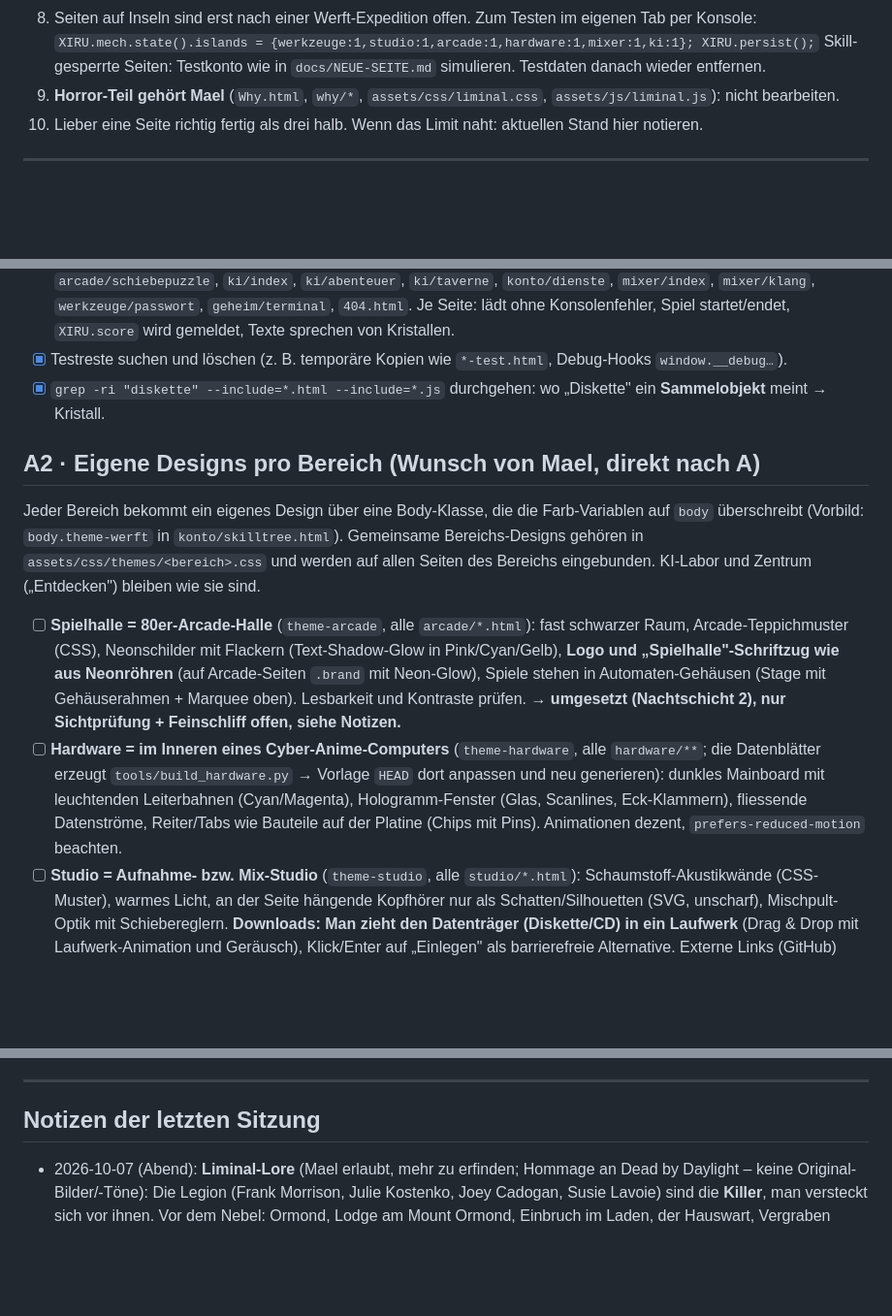
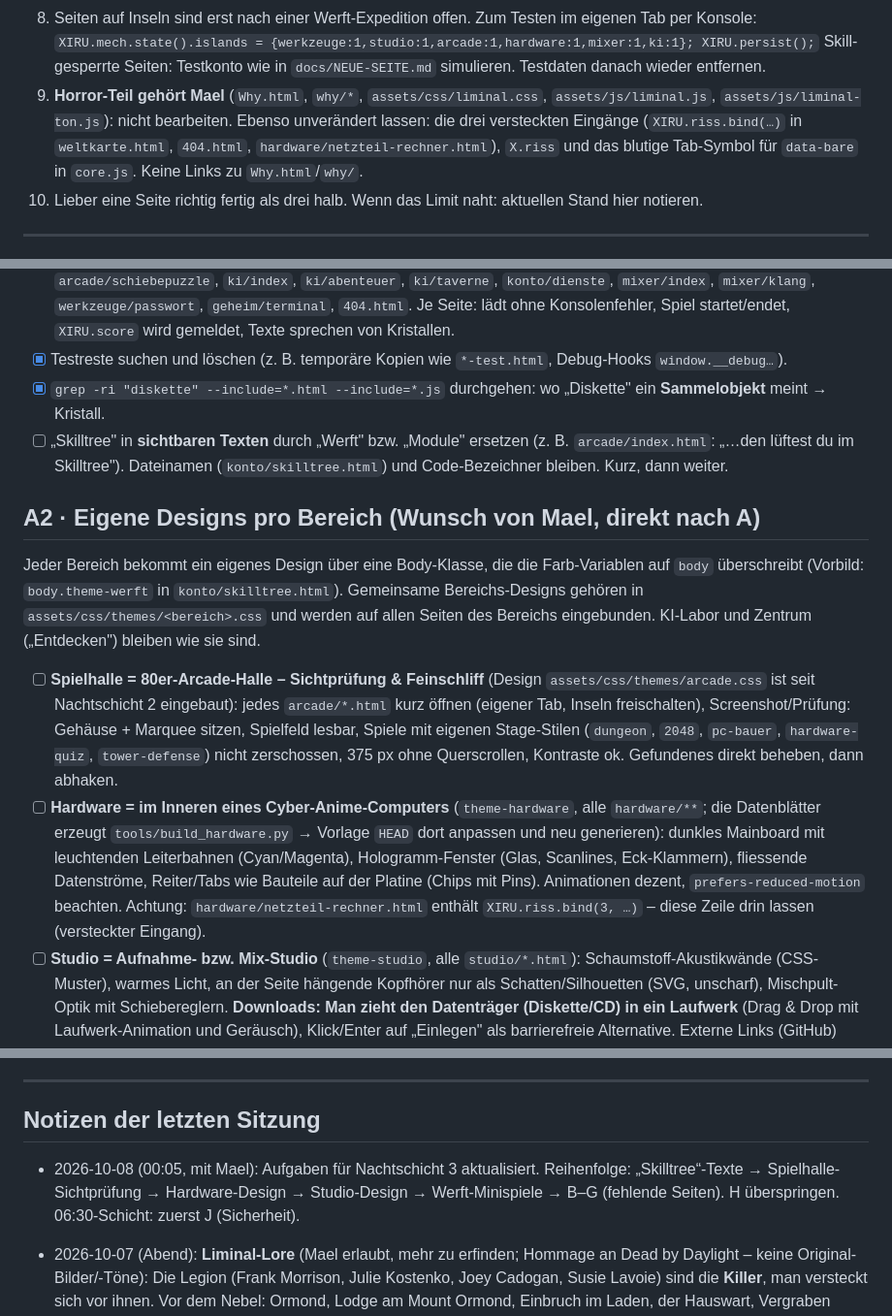
Before and after one commit to MaelVW/XiruprojektsWeb, a Markdown page: docs/TASKS.md, 3 parts joined by grey strips. Shown at 97% size. Rendered like a GitHub page; blank space fills up the shorter version.

Commit message:
Nachtschicht 2

```diff
--- a/docs/TASKS.md
+++ b/docs/TASKS.md
@@ -19,7 +19,9 @@ Arbeitsliste für alle weiteren Sitzungen (auch automatische Nachtschichten).
 8. Seiten auf Inseln sind erst nach einer Werft-Expedition offen. Zum Testen im eigenen Tab per Konsole:
    `XIRU.mech.state().islands = {werkzeuge:1,studio:1,arcade:1,hardware:1,mixer:1,ki:1}; XIRU.persist();`
    Skill-gesperrte Seiten: Testkonto wie in `docs/NEUE-SEITE.md` simulieren. Testdaten danach wieder entfernen.
-9. **Horror-Teil gehört Mael** (`Why.html`, `why/*`, `assets/css/liminal.css`, `assets/js/liminal.js`): nicht bearbeiten.
+9. **Horror-Teil gehört Mael** (`Why.html`, `why/*`, `assets/css/liminal.css`, `assets/js/liminal.js`, `assets/js/liminal-ton.js`): nicht bearbeiten.
+   Ebenso unverändert lassen: die drei versteckten Eingänge (`XIRU.riss.bind(…)` in `weltkarte.html`, `404.html`,
+   `hardware/netzteil-rechner.html`), `X.riss` und das blutige Tab-Symbol für `data-bare` in `core.js`. Keine Links zu `Why.html`/`why/`.
 10. Lieber eine Seite richtig fertig als drei halb. Wenn das Limit naht: aktuellen Stand hier notieren.
 
 ---
@@ -36,6 +38,8 @@ Arbeitsliste für alle weiteren Sitzungen (auch automatische Nachtschichten).
       Je Seite: lädt ohne Konsolenfehler, Spiel startet/endet, `XIRU.score` wird gemeldet, Texte sprechen von Kristallen.
 - [x] Testreste suchen und löschen (z. B. temporäre Kopien wie `*-test.html`, Debug-Hooks `window.__debug…`).
 - [x] `grep -ri "diskette" --include=*.html --include=*.js` durchgehen: wo „Diskette" ein **Sammelobjekt** meint → Kristall.
+- [ ] „Skilltree" in **sichtbaren Texten** durch „Werft" bzw. „Module" ersetzen (z. B. `arcade/index.html`: „…den lüftest du im Skilltree").
+      Dateinamen (`konto/skilltree.html`) und Code-Bezeichner bleiben. Kurz, dann weiter.
 
 ## A2 · Eigene Designs pro Bereich (Wunsch von Mael, direkt nach A)
 
@@ -43,14 +47,15 @@ Jeder Bereich bekommt ein eigenes Design über eine Body-Klasse, die die Farb-Va
 (Vorbild: `body.theme-werft` in `konto/skilltree.html`). Gemeinsame Bereichs-Designs gehören in
 `assets/css/themes/<bereich>.css` und werden auf allen Seiten des Bereichs eingebunden. KI-Labor und Zentrum („Entdecken") bleiben wie sie sind.
 
-- [ ] **Spielhalle = 80er-Arcade-Halle** (`theme-arcade`, alle `arcade/*.html`): fast schwarzer Raum, Arcade-Teppichmuster (CSS),
-      Neonschilder mit Flackern (Text-Shadow-Glow in Pink/Cyan/Gelb), **Logo und „Spielhalle"-Schriftzug wie aus Neonröhren**
-      (auf Arcade-Seiten `.brand` mit Neon-Glow), Spiele stehen in Automaten-Gehäusen (Stage mit Gehäuserahmen + Marquee oben).
-      Lesbarkeit und Kontraste prüfen. **→ umgesetzt (Nachtschicht 2), nur Sichtprüfung + Feinschliff offen, siehe Notizen.**
+- [ ] **Spielhalle = 80er-Arcade-Halle – Sichtprüfung & Feinschliff** (Design `assets/css/themes/arcade.css` ist seit Nachtschicht 2 eingebaut):
+      jedes `arcade/*.html` kurz öffnen (eigener Tab, Inseln freischalten), Screenshot/Prüfung: Gehäuse + Marquee sitzen, Spielfeld lesbar,
+      Spiele mit eigenen Stage-Stilen (`dungeon`, `2048`, `pc-bauer`, `hardware-quiz`, `tower-defense`) nicht zerschossen, 375 px ohne Querscrollen,
+      Kontraste ok. Gefundenes direkt beheben, dann abhaken.
 - [ ] **Hardware = im Inneren eines Cyber-Anime-Computers** (`theme-hardware`, alle `hardware/**`; die Datenblätter erzeugt
       `tools/build_hardware.py` → Vorlage `HEAD` dort anpassen und neu generieren): dunkles Mainboard mit leuchtenden Leiterbahnen
       (Cyan/Magenta), Hologramm-Fenster (Glas, Scanlines, Eck-Klammern), fliessende Datenströme, Reiter/Tabs wie Bauteile auf der Platine
       (Chips mit Pins). Animationen dezent, `prefers-reduced-motion` beachten.
+      Achtung: `hardware/netzteil-rechner.html` enthält `XIRU.riss.bind(3, …)` – diese Zeile drin lassen (versteckter Eingang).
 - [ ] **Studio = Aufnahme- bzw. Mix-Studio** (`theme-studio`, alle `studio/*.html`): Schaumstoff-Akustikwände (CSS-Muster), warmes Licht,
       an der Seite hängende Kopfhörer nur als Schatten/Silhouetten (SVG, unscharf), Mischpult-Optik mit Schiebereglern.
       **Downloads: Man zieht den Datenträger (Diskette/CD) in ein Laufwerk** (Drag & Drop mit Laufwerk-Animation und Geräusch),
@@ -149,6 +156,9 @@ Jeder Bereich bekommt ein eigenes Design über eine Body-Klasse, die die Farb-Va
 ---
 
 ## Notizen der letzten Sitzung
+
+- 2026-10-08 (00:05, mit Mael): Aufgaben für Nachtschicht 3 aktualisiert. Reihenfolge: „Skilltree“-Texte → Spielhalle-Sichtprüfung →
+  Hardware-Design → Studio-Design → Werft-Minispiele → B–G (fehlende Seiten). H überspringen. 06:30-Schicht: zuerst J (Sicherheit).
 
 - 2026-10-07 (Abend): **Liminal-Lore** (Mael erlaubt, mehr zu erfinden; Hommage an Dead by Daylight – keine Original-Bilder/-Töne):
   Die Legion (Frank Morrison, Julie Kostenko, Joey Cadogan, Susie Lavoie) sind die **Killer**, man versteckt sich vor ihnen. Vor dem Nebel:
```
Also changed, not shown: other parts of docs/TASKS.md (+2 -0 lines), docs/NACHTSCHICHT.md (+4 -1 lines).
